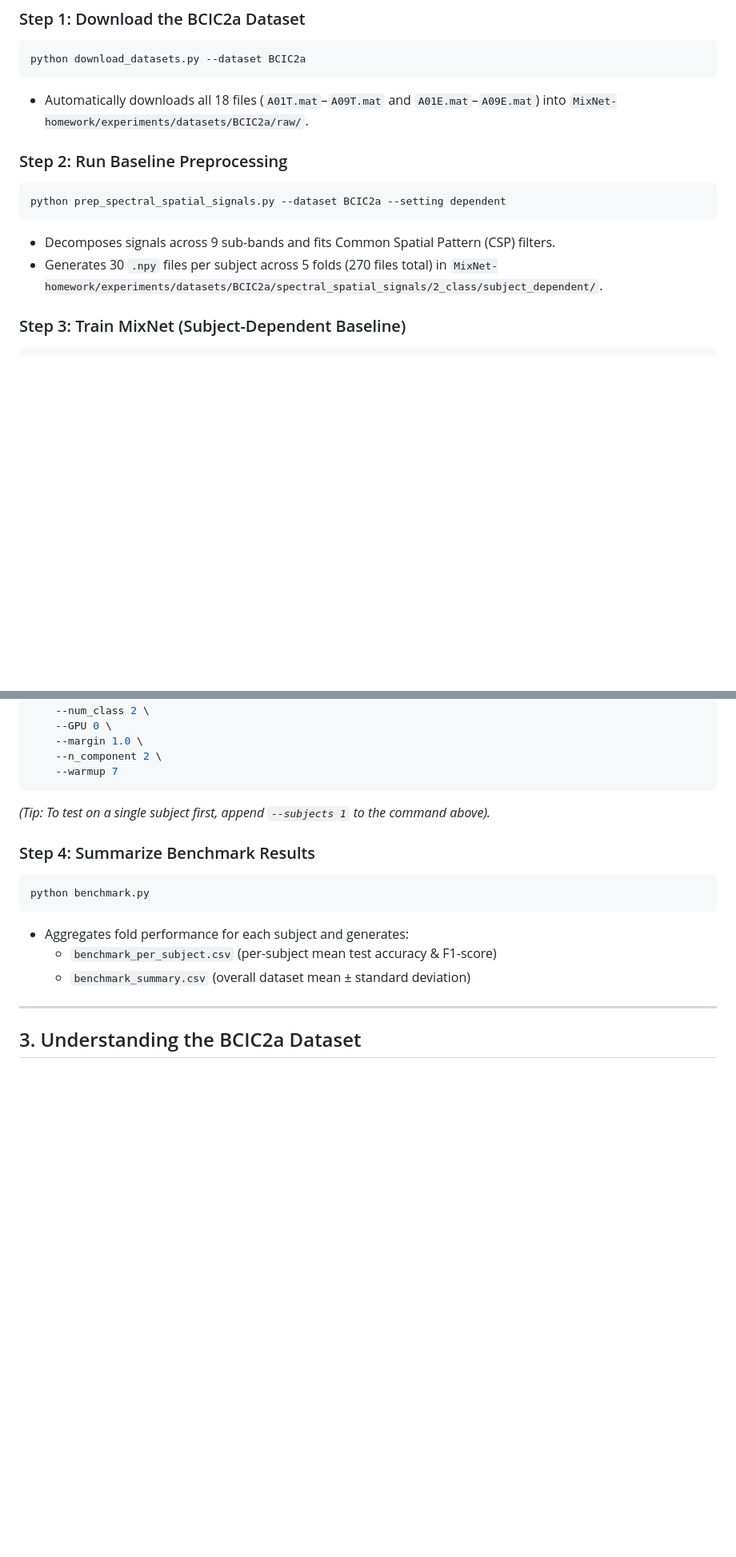
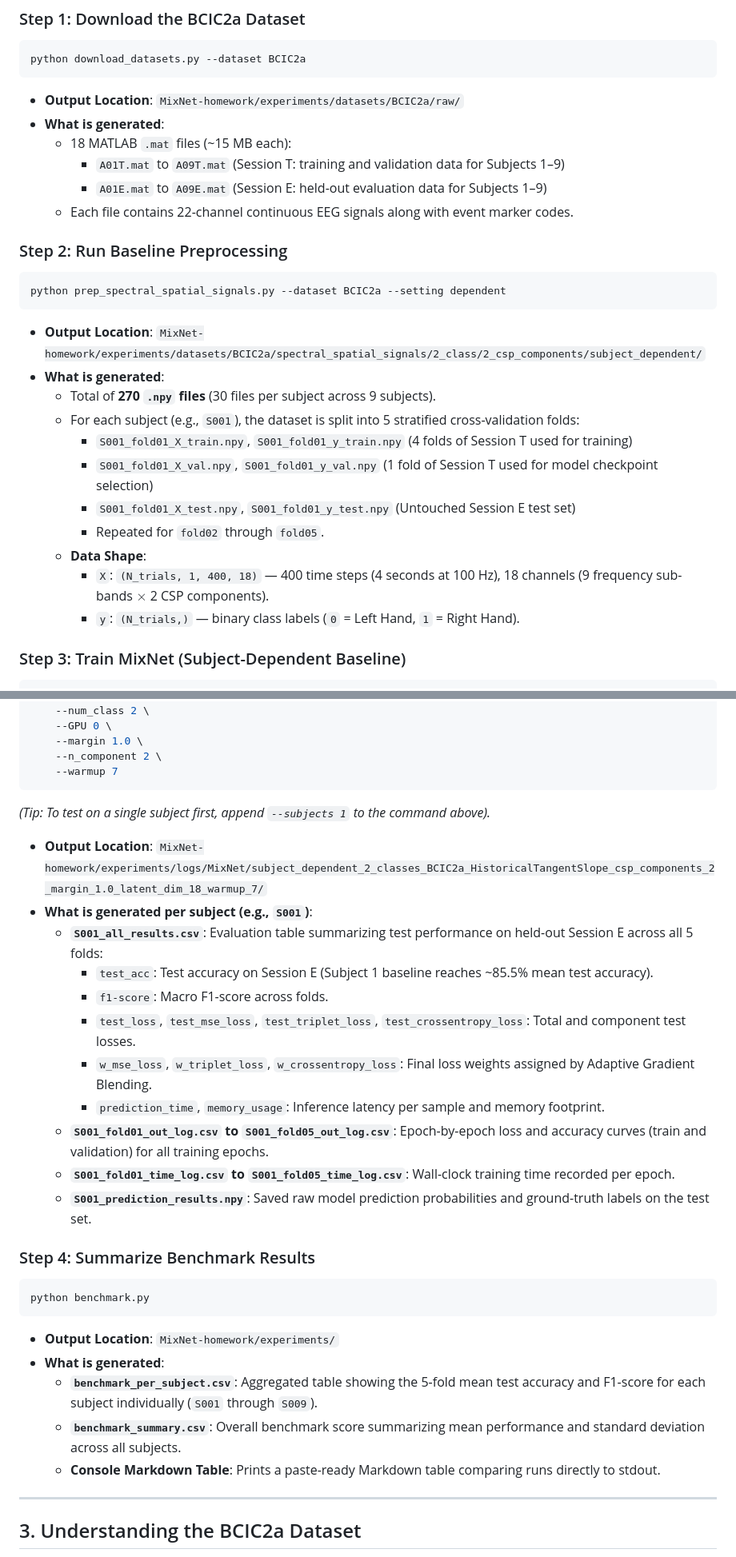
Before and after one commit to pratch/frontier-hw-bci, a Markdown page: README.md, 2 parts joined by grey strips. Shown at 80% size. Drawn GitHub-style; blank space fills up the shorter version.

Commit message:
docs: unindent CSP math formulas and add detailed output explanations for steps 1-4

````diff
--- a/README.md
+++ b/README.md
@@ -55,14 +55,28 @@ cd MixNet-homework/experiments
 ```bash
 python download_datasets.py --dataset BCIC2a
 ```
-* Automatically downloads all 18 files (`A01T.mat`–`A09T.mat` and `A01E.mat`–`A09E.mat`) into `MixNet-homework/experiments/datasets/BCIC2a/raw/`.
+* **Output Location**: `MixNet-homework/experiments/datasets/BCIC2a/raw/`
+* **What is generated**:
+  - 18 MATLAB `.mat` files (~15 MB each):
+    - `A01T.mat` to `A09T.mat` (Session T: training and validation data for Subjects 1–9)
+    - `A01E.mat` to `A09E.mat` (Session E: held-out evaluation data for Subjects 1–9)
+  - Each file contains 22-channel continuous EEG signals along with event marker codes.
 
 ### Step 2: Run Baseline Preprocessing
 ```bash
 python prep_spectral_spatial_signals.py --dataset BCIC2a --setting dependent
 ```
-* Decomposes signals across 9 sub-bands and fits Common Spatial Pattern (CSP) filters.
-* Generates 30 `.npy` files per subject across 5 folds (270 files total) in `MixNet-homework/experiments/datasets/BCIC2a/spectral_spatial_signals/2_class/subject_dependent/`.
+* **Output Location**: `MixNet-homework/experiments/datasets/BCIC2a/spectral_spatial_signals/2_class/2_csp_components/subject_dependent/`
+* **What is generated**:
+  - Total of **270 `.npy` files** (30 files per subject across 9 subjects).
+  - For each subject (e.g., `S001`), the dataset is split into 5 stratified cross-validation folds:
+    - `S001_fold01_X_train.npy`, `S001_fold01_y_train.npy` (4 folds of Session T used for training)
+    - `S001_fold01_X_val.npy`, `S001_fold01_y_val.npy` (1 fold of Session T used for model checkpoint selection)
+    - `S001_fold01_X_test.npy`, `S001_fold01_y_test.npy` (Untouched Session E test set)
+    - Repeated for `fold02` through `fold05`.
+  - **Data Shape**:
+    - `X`: `(N_trials, 1, 400, 18)` — 400 time steps (4 seconds at 100 Hz), 18 channels (9 frequency sub-bands $\times$ 2 CSP components).
+    - `y`: `(N_trials,)` — binary class labels (`0` = Left Hand, `1` = Right Hand).
 
 ### Step 3: Train MixNet (Subject-Dependent Baseline)
 ```bash
@@ -82,13 +96,28 @@ python run_MixNet.py \
 ```
 *(Tip: To test on a single subject first, append `--subjects 1` to the command above).*
 
+* **Output Location**:
+  `MixNet-homework/experiments/logs/MixNet/subject_dependent_2_classes_BCIC2a_HistoricalTangentSlope_csp_components_2_margin_1.0_latent_dim_18_warmup_7/`
+* **What is generated per subject (e.g., `S001`)**:
+  - **`S001_all_results.csv`**: Evaluation table summarizing test performance on held-out Session E across all 5 folds:
+    - `test_acc`: Test accuracy on Session E (Subject 1 baseline reaches ~85.5% mean test accuracy).
+    - `f1-score`: Macro F1-score across folds.
+    - `test_loss`, `test_mse_loss`, `test_triplet_loss`, `test_crossentropy_loss`: Total and component test losses.
+    - `w_mse_loss`, `w_triplet_loss`, `w_crossentropy_loss`: Final loss weights assigned by Adaptive Gradient Blending.
+    - `prediction_time`, `memory_usage`: Inference latency per sample and memory footprint.
+  - **`S001_fold01_out_log.csv` to `S001_fold05_out_log.csv`**: Epoch-by-epoch loss and accuracy curves (train and validation) for all training epochs.
+  - **`S001_fold01_time_log.csv` to `S001_fold05_time_log.csv`**: Wall-clock training time recorded per epoch.
+  - **`S001_prediction_results.npy`**: Saved raw model prediction probabilities and ground-truth labels on the test set.
+
 ### Step 4: Summarize Benchmark Results
 ```bash
 python benchmark.py
 ```
-* Aggregates fold performance for each subject and generates:
-  - `benchmark_per_subject.csv` (per-subject mean test accuracy & F1-score)
-  - `benchmark_summary.csv` (overall dataset mean ± standard deviation)
+* **Output Location**: `MixNet-homework/experiments/`
+* **What is generated**:
+  - **`benchmark_per_subject.csv`**: Aggregated table showing the 5-fold mean test accuracy and F1-score for each subject individually (`S001` through `S009`).
+  - **`benchmark_summary.csv`**: Overall benchmark score summarizing mean performance and standard deviation across all subjects.
+  - **Console Markdown Table**: Prints a paste-ready Markdown table comparing runs directly to stdout.
 
 ---
 
````
Also changed, not shown: other parts of README.md (+21 -18 lines).
